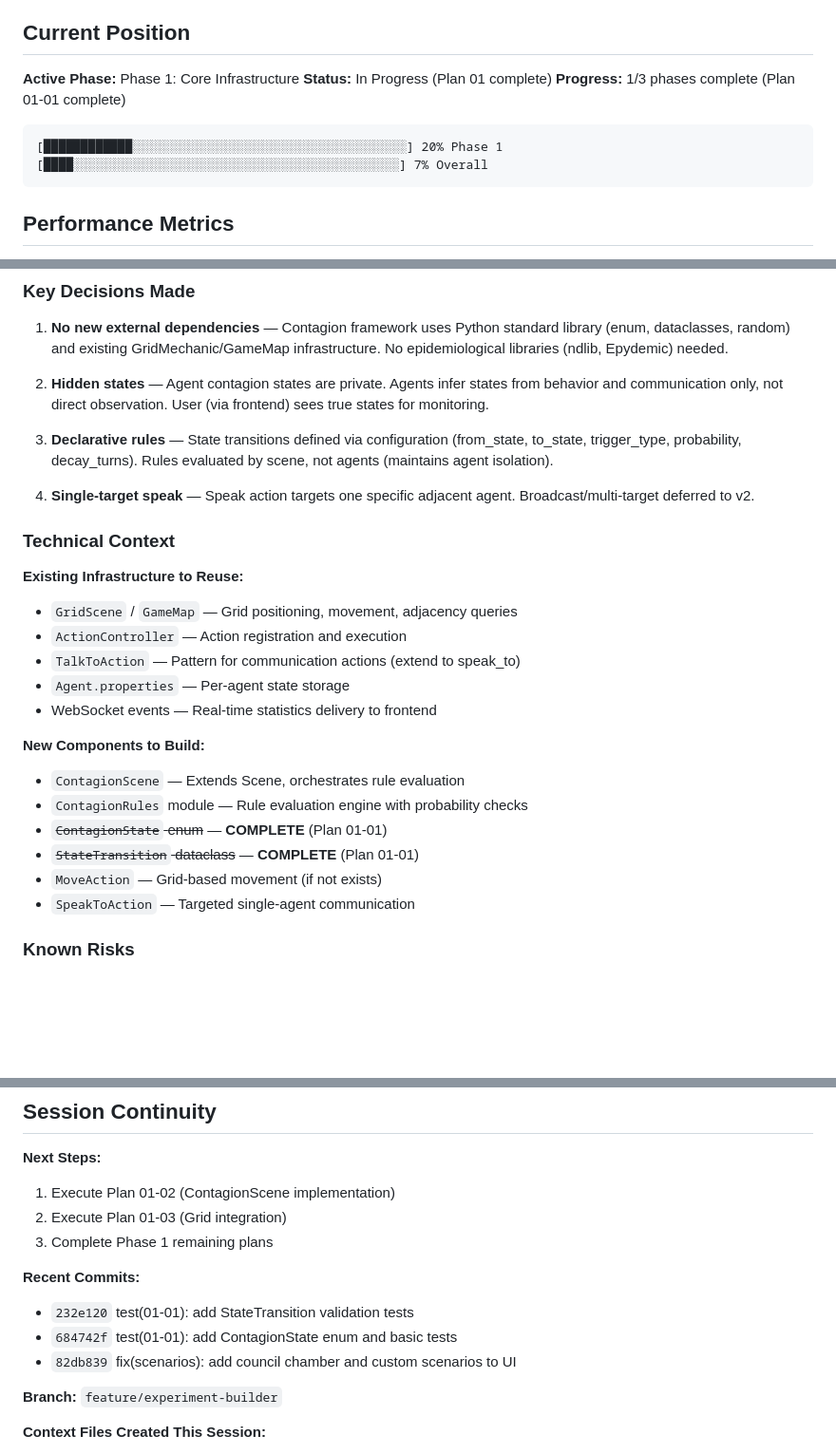
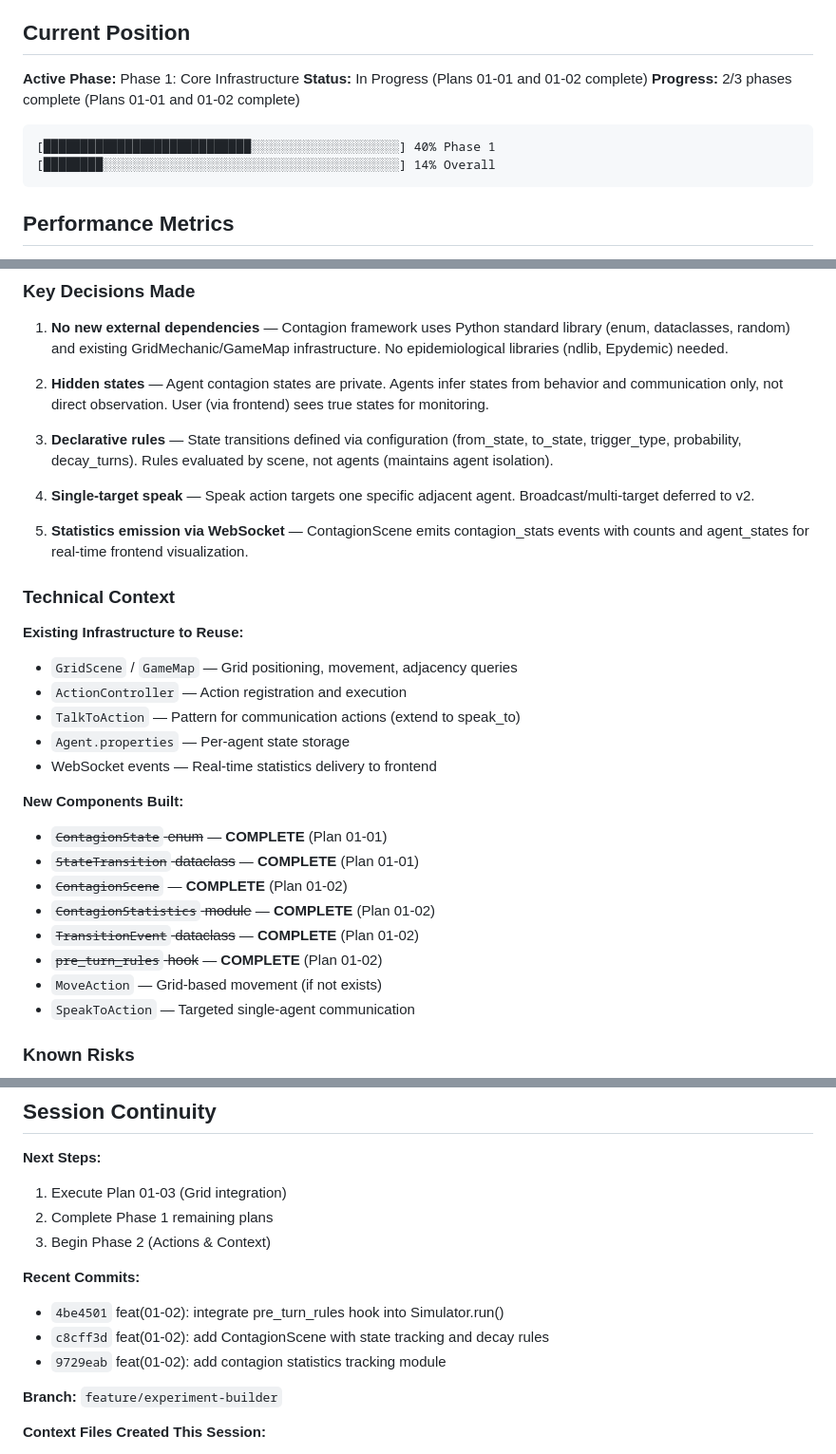
Before and after one commit to ZJU-Computational-Social-Science-Lab/Social-Sim, a Markdown page: .planning/STATE.md, 3 parts joined by grey strips. Shown at 95% size. Rendered like a GitHub page; blank space fills up the shorter version.

Commit message:
docs(01-02): complete ContagionScene implementation plan
- Add SUMMARY.md with plan execution details
- Update STATE.md with current position and decisions
- 3 tasks completed: statistics, scene, simulator hook
- 31 unit tests passing for contagion module

````diff
--- a/.planning/STATE.md
+++ b/.planning/STATE.md
@@ -20,12 +20,12 @@
 ## Current Position
 
 **Active Phase:** Phase 1: Core Infrastructure
-**Status:** In Progress (Plan 01 complete)
-**Progress:** 1/3 phases complete (Plan 01-01 complete)
+**Status:** In Progress (Plans 01-01 and 01-02 complete)
+**Progress:** 2/3 phases complete (Plans 01-01 and 01-02 complete)
 
 ```
-[████████████░░░░░░░░░░░░░░░░░░░░░░░░░░░░░░░░░░░░░] 20% Phase 1
-[████░░░░░░░░░░░░░░░░░░░░░░░░░░░░░░░░░░░░░░░░░░░░] 7% Overall
+[████████████████████████████░░░░░░░░░░░░░░░░░░░░] 40% Phase 1
+[████████░░░░░░░░░░░░░░░░░░░░░░░░░░░░░░░░░░░░░░░░] 14% Overall
 ```
 
 ## Performance Metrics
@@ -61,6 +63,8 @@
 
 4. **Single-target speak** — Speak action targets one specific adjacent agent. Broadcast/multi-target deferred to v2.
 
+5. **Statistics emission via WebSocket** — ContagionScene emits contagion_stats events with counts and agent_states for real-time frontend visualization.
+
 ### Technical Context
 
 **Existing Infrastructure to Reuse:**
@@ -70,11 +74,13 @@
 - `Agent.properties` — Per-agent state storage
 - WebSocket events — Real-time statistics delivery to frontend
 
-**New Components to Build:**
-- `ContagionScene` — Extends Scene, orchestrates rule evaluation
-- `ContagionRules` module — Rule evaluation engine with probability checks
+**New Components Built:**
 - ~~`ContagionState` enum~~ — **COMPLETE** (Plan 01-01)
 - ~~`StateTransition` dataclass~~ — **COMPLETE** (Plan 01-01)
+- ~~`ContagionScene`~~ — **COMPLETE** (Plan 01-02)
+- ~~`ContagionStatistics` module~~ — **COMPLETE** (Plan 01-02)
+- ~~`TransitionEvent` dataclass~~ — **COMPLETE** (Plan 01-02)
+- ~~`pre_turn_rules` hook~~ — **COMPLETE** (Plan 01-02)
 - `MoveAction` — Grid-based movement (if not exists)
 - `SpeakToAction` — Targeted single-agent communication
 
@@ -96,14 +102,14 @@ None currently. Research addressed architecture and stack questions.
 ## Session Continuity
 
 **Next Steps:**
-1. Execute Plan 01-02 (ContagionScene implementation)
-2. Execute Plan 01-03 (Grid integration)
-3. Complete Phase 1 remaining plans
+1. Execute Plan 01-03 (Grid integration)
+2. Complete Phase 1 remaining plans
+3. Begin Phase 2 (Actions & Context)
 
 **Recent Commits:**
-- `232e120` test(01-01): add StateTransition validation tests
-- `684742f` test(01-01): add ContagionState enum and basic tests
-- `82db839` fix(scenarios): add council chamber and custom scenarios to UI
+- `4be4501` feat(01-02): integrate pre_turn_rules hook into Simulator.run()
+- `c8cff3d` feat(01-02): add ContagionScene with state tracking and decay rules
+- `9729eab` feat(01-02): add contagion statistics tracking module
 
 **Branch:** `feature/experiment-builder`
 
````
Also changed, not shown: other parts of .planning/STATE.md (+3 -1 lines), 1 other file.
